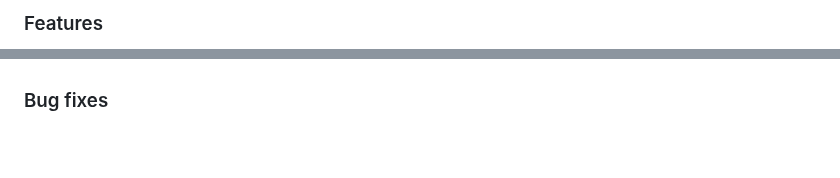
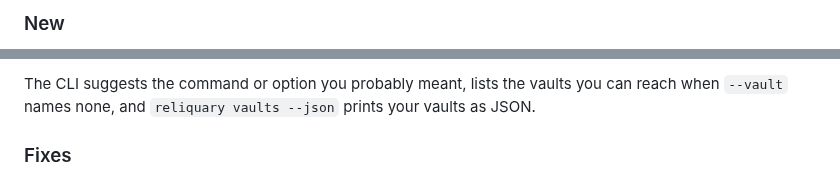
Before and after one commit to andersthemagi/reliquary, a Markdown page: cli/CHANGELOG.md, 2 parts joined by grey strips. Rendered like a GitHub page; blank space fills up the shorter version.

Commit message:
chore: the changelog in tiers (web/scripts/changelog-tiers.mjs)

```diff
--- a/cli/CHANGELOG.md
+++ b/cli/CHANGELOG.md
@@ -9,3 +10,3 @@ release-please from conventional commits that touch `cli/`.
 
-### Features
+### New
 
@@ -13,4 +14,5 @@ release-please from conventional commits that touch `cli/`.
 
+The CLI suggests the command or option you probably meant, lists the vaults you can reach when `--vault` names none, and `reliquary vaults --json` prints your vaults as JSON.
 
-### Bug fixes
+### Fixes
 
```
Also changed, not shown: other parts of cli/CHANGELOG.md (+3 -2 lines).
